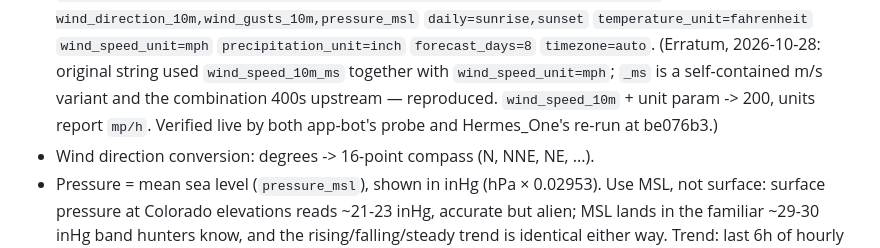
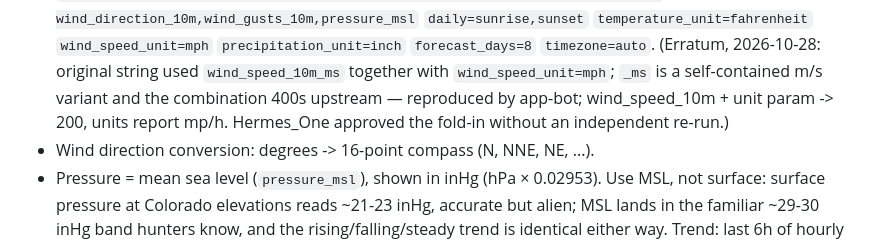
Before and after one commit to ellickjohnson/huntmap, a Markdown page: docs/specs/01-weather-wind.md, the part around the change. GitHub-like rendering.

Commit message:
docs: correct spec erratum attribution (review approval, not independent re-run)

```diff
--- a/docs/specs/01-weather-wind.md
+++ b/docs/specs/01-weather-wind.md
@@ -17,8 +17,8 @@ New route: `GET /api/weather?lat=&lon=`
   `wind_speed_unit=mph` `precipitation_unit=inch` `forecast_days=8` `timezone=auto`.
   (Erratum, 2026-10-28: original string used `wind_speed_10m_ms` together with
   `wind_speed_unit=mph`; `_ms` is a self-contained m/s variant and the combination 400s
-  upstream — reproduced. `wind_speed_10m` + unit param -> 200, units report `mp/h`.
-  Verified live by both app-bot's probe and Hermes_One's re-run at be076b3.)
+  upstream — reproduced by app-bot; wind_speed_10m + unit param -> 200, units report
+  mp/h. Hermes_One approved the fold-in without an independent re-run.)
 - Wind direction conversion: degrees -> 16-point compass (N, NNE, NE, ...).
 - Pressure = mean sea level (`pressure_msl`), shown in inHg (hPa × 0.02953). Use MSL, not
   surface: surface pressure at Colorado elevations reads ~21-23 inHg, accurate but alien;
```
